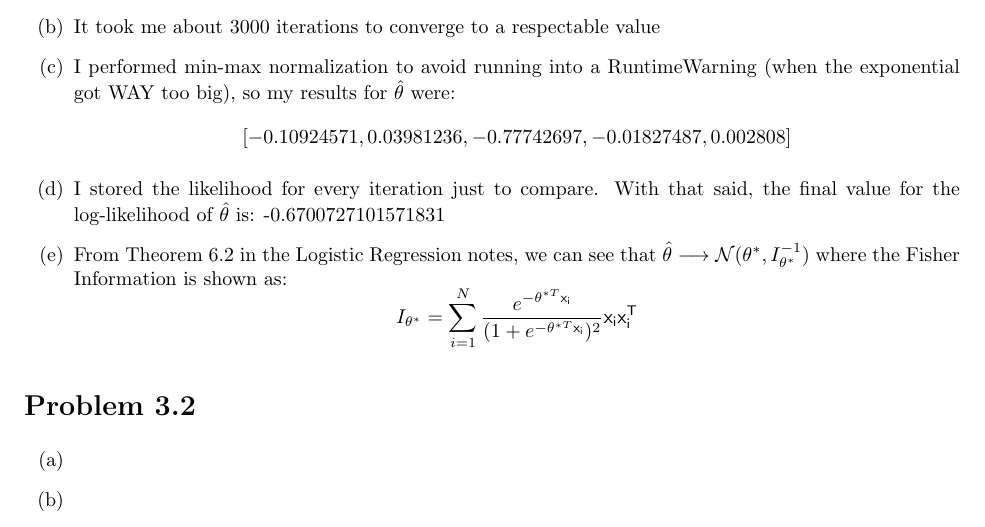
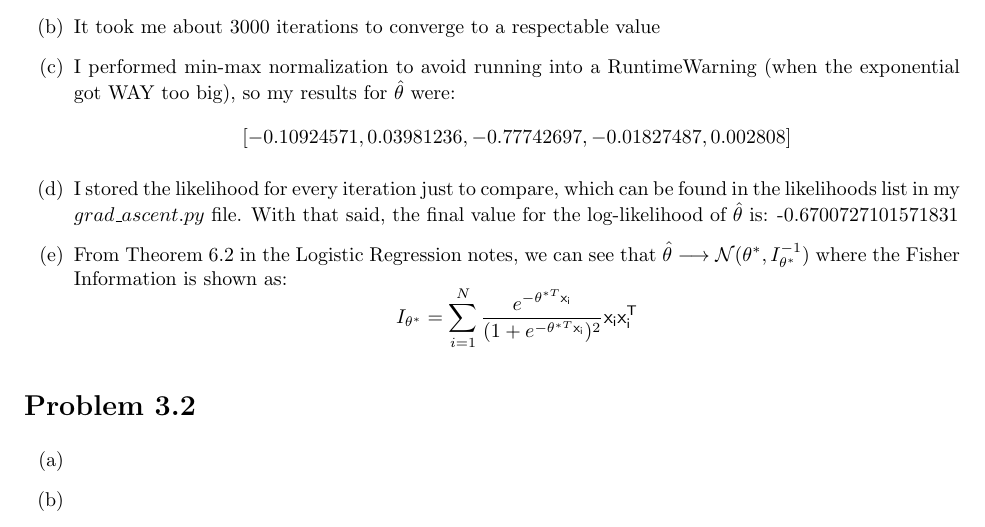
Before and after one commit to CardboardKungfu/ECE760, a LaTeX problem sheet (HW3/hw3.tex): part of page 1 of 2, cut so that both start at the same text. Compiled offline with pdfLaTeX.

Commit message:
Update 3.1

```diff
--- a/HW3/hw3.tex
+++ b/HW3/hw3.tex
@@ -74,7 +74,7 @@
   \item I used good ol' fashioned guess and check. I set the iterations to 2000 and printed out the weights after every 100 iterations. Once the values started to level off, I considered that convergence
   \item It took me about 3000 iterations to converge to a respectable value
   \item I performed min-max normalization to avoid running into a RuntimeWarning (when the exponential got WAY too big), so my results for $\hat{\theta}$ were: \[[-0.10924571, 0.03981236, -0.77742697, -0.01827487, 0.002808]\]
-  \item I stored the likelihood for every iteration just to compare. With that said, the final value for the log-likelihood of $\hat{\theta}$ is: -0.6700727101571831
+  \item I stored the likelihood for every iteration just to compare, which can be found in the likelihoods list in my $grad\_ascent.py$ file. With that said, the final value for the log-likelihood of $\hat{\theta}$ is: -0.6700727101571831
   \item From Theorem 6.2 in the Logistic Regression notes, we can see that $\hat{\theta} \longrightarrow  \mathcal{N}(\theta^*, I^{-1}_{\theta^*})$ where the Fisher Information is shown as: \[I_{\theta^*} = \sum_{i=1}^{N}\frac{e^{-\theta^{*T}\sf{x}_i}}{(1 + e^{-\theta^{*T}\sf{x}_i})^2}\sf{x}_i\sf{x}^T_i\]
 \end{enumerate}
 
```
Also changed, not shown: HW3/hw3.pdf.
